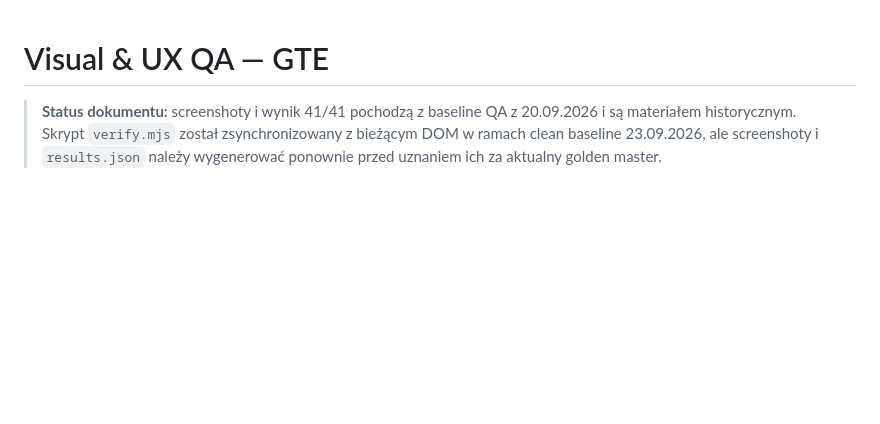
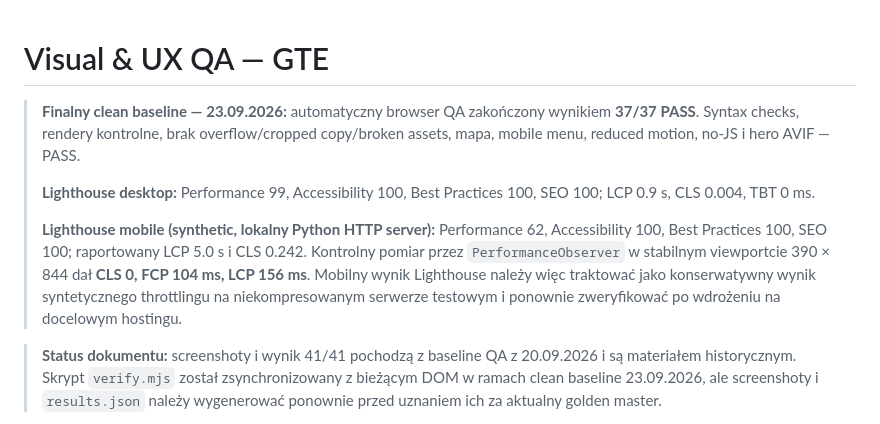
Before and after one commit to JacekNo/GTE_WWW, a Markdown page: qa/QA.md, the part around the change. Drawn GitHub-style; blank space fills up the shorter version.

Commit message:
docs: record final QA and Lighthouse baseline

```diff
--- a/qa/QA.md
+++ b/qa/QA.md
@@ -1,4 +1,10 @@
 # Visual & UX QA — GTE
+
+> **Finalny clean baseline — 23.09.2026:** automatyczny browser QA zakończony wynikiem **37/37 PASS**. Syntax checks, rendery kontrolne, brak overflow/cropped copy/broken assets, mapa, mobile menu, reduced motion, no-JS i hero AVIF — PASS.
+>
+> **Lighthouse desktop:** Performance 99, Accessibility 100, Best Practices 100, SEO 100; LCP 0.9 s, CLS 0.004, TBT 0 ms.
+>
+> **Lighthouse mobile (synthetic, lokalny Python HTTP server):** Performance 62, Accessibility 100, Best Practices 100, SEO 100; raportowany LCP 5.0 s i CLS 0.242. Kontrolny pomiar przez `PerformanceObserver` w stabilnym viewportcie 390 × 844 dał **CLS 0, FCP 104 ms, LCP 156 ms**. Mobilny wynik Lighthouse należy więc traktować jako konserwatywny wynik syntetycznego throttlingu na niekompresowanym serwerze testowym i ponownie zweryfikować po wdrożeniu na docelowym hostingu.
 
 > **Status dokumentu:** screenshoty i wynik 41/41 pochodzą z baseline QA z 20.09.2026 i są materiałem historycznym. Skrypt `verify.mjs` został zsynchronizowany z bieżącym DOM w ramach clean baseline 23.09.2026, ale screenshoty i `results.json` należy wygenerować ponownie przed uznaniem ich za aktualny golden master.
 
```
